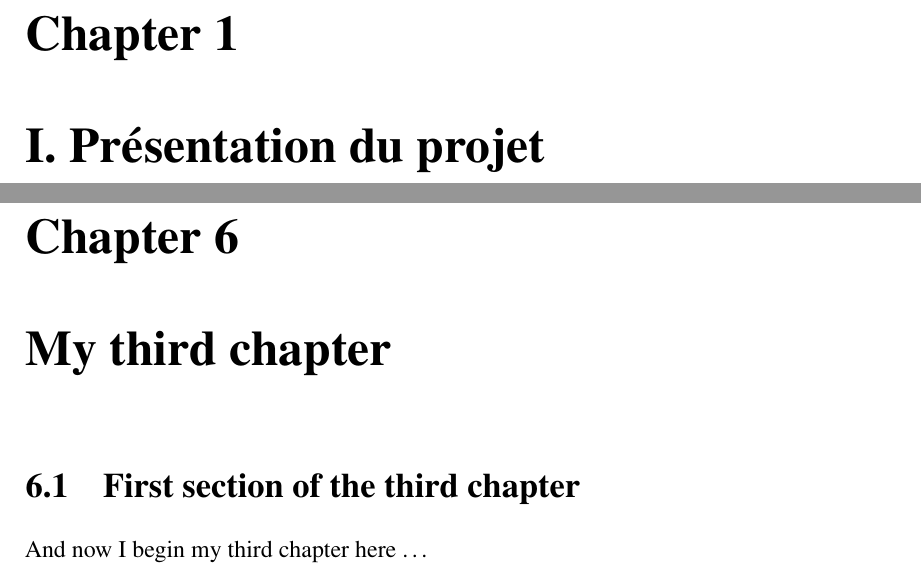
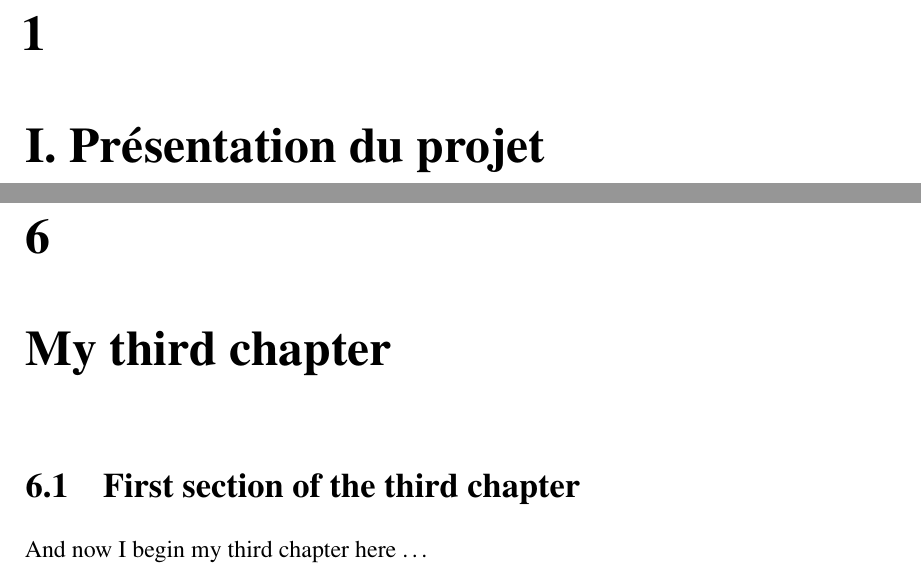
Before and after one commit to haroldtamo/master-thesis, a LaTeX thesis (thesis.tex, which reads Preamble/preamble.tex): two parts of pages 14 and 32 of 41, joined at a grey line, cut at the place of the change. Compiled offline with pdfLaTeX.

Commit message:
remove 'chapter' on each page

```diff
--- a/Preamble/preamble.tex
+++ b/Preamble/preamble.tex
@@ -200,3 +200,5 @@
 %\fi
 
 % Example todo: \mynote{Hey! I have a note}
+
+\renewcommand{\chaptername}{}
```
Also changed, not shown: Chapter2/chapter2.tex (+1 -0 lines), thesis.pdf.
